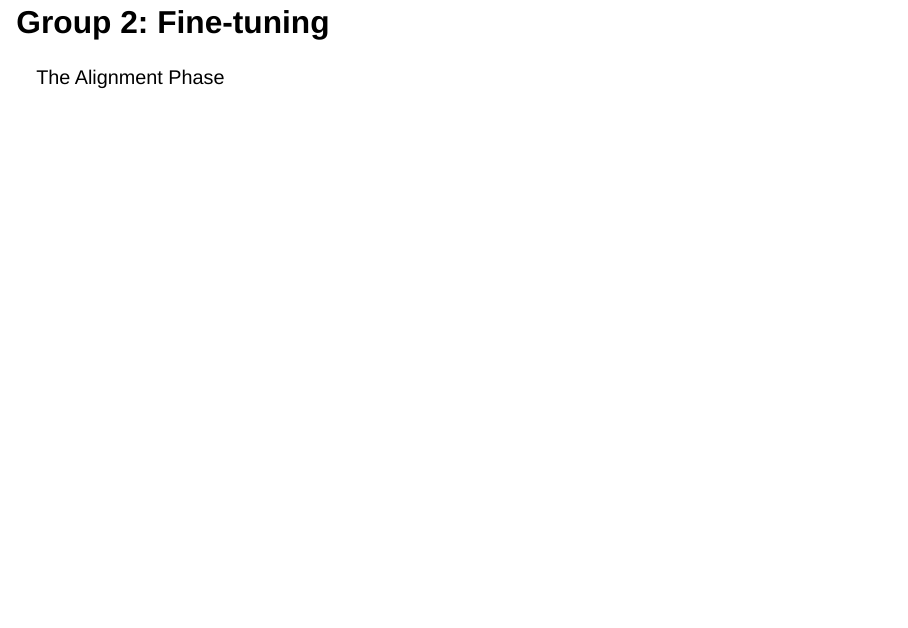
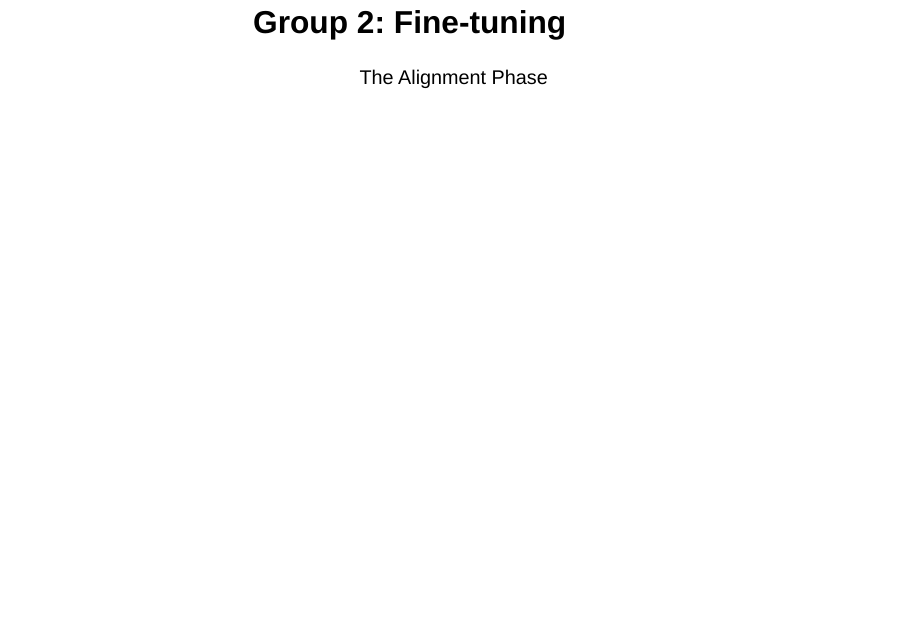
Before and after one commit to MaryleneH/intro_llm_agentic, a Quarto document (en.qmd): page 17 of 71. Rendered offline with R 4.5, knitr and Pandoc in place of Quarto, with nearby package versions; drawn as Slidy slides in place of the format the file asks for.

Commit message:
fix: center badge-c on Fine-tuning transition slide (slide 13) in both FR and EN

```diff
--- a/en.qmd
+++ b/en.qmd
@@ -340,7 +340,7 @@ The model predicts the next token, measures its error (**Loss**), then backpropa
 
 :::
 
-## Group 2: Fine-tuning {auto-animate="true"}
+## Group 2: Fine-tuning {auto-animate="true" .center}
 
 ::: badge-c
 The Alignment Phase
```
Also changed, not shown: fr.qmd (+1 -1 lines).
